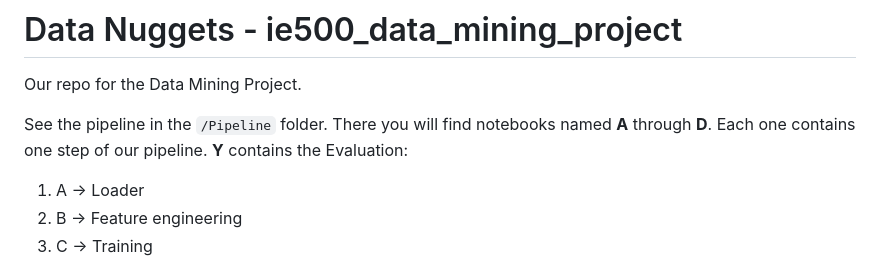
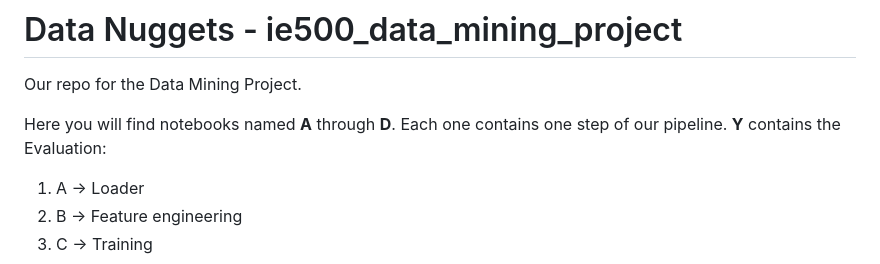
Before and after one commit to jmo2k02/ie500_data_mining_project, a Markdown page: pipeline/README.md, the part around the change. Rendered like a GitHub page.

```diff
--- a/pipeline/README.md
+++ b/pipeline/README.md
@@ -2,7 +2,7 @@
 
 Our repo for the Data Mining Project.
 
-See the pipeline in the `/Pipeline` folder. There you will find notebooks named **A** through **D**. Each one contains one step of our pipeline. **Y** contains the Evaluation:
+Here you will find notebooks named **A** through **D**. Each one contains one step of our pipeline. **Y** contains the Evaluation:
 1. A -> Loader
 2. B -> Feature engineering
 3. C -> Training
```
